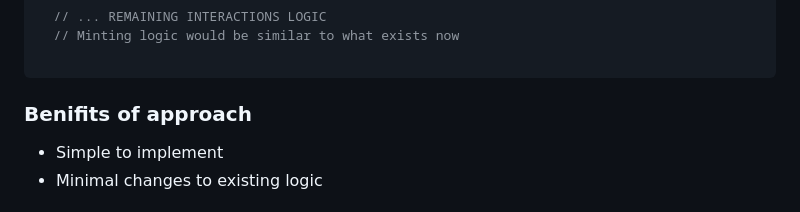
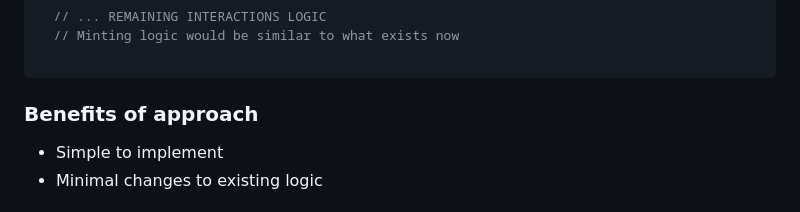
Before and after one commit to pedroyan/0xMacro-projects, a Markdown page: crowdfund/README.md, the part around the change. GitHub-like rendering.

````diff
--- a/crowdfund/README.md
+++ b/crowdfund/README.md
@@ -112,7 +112,7 @@ function claimBadges() external {
 
 ```
 
-### Benifits of approach
+### Benefits of approach
 
 - Simple to implement
 - Minimal changes to existing logic
````
